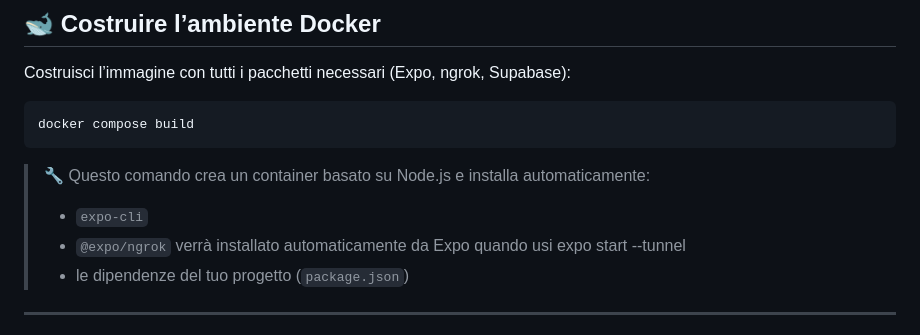
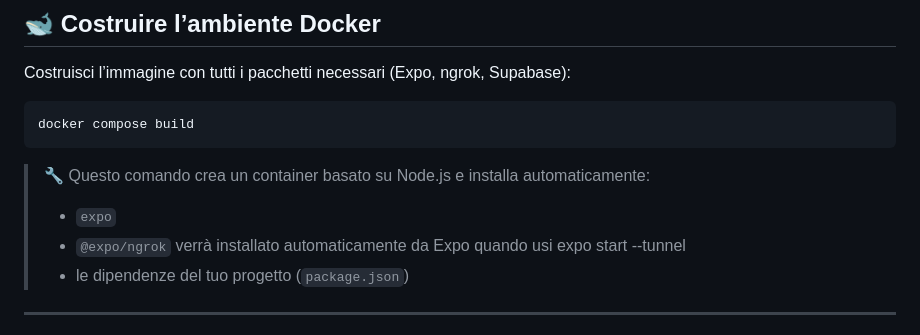
Before and after one commit to PIN-11-07/Turboo, a Markdown page: README.md, the part around the change. Rendered like a GitHub page.

Commit message:
Revise README installation instructions
Updated installation instructions for Node.js container.

```diff
--- a/README.md
+++ b/README.md
@@ -56,7 +56,7 @@ docker compose build
 
 > 🔧 Questo comando crea un container basato su Node.js e installa automaticamente:
 >
-> * `expo-cli`
+> * `expo`
 > * `@expo/ngrok` verrà installato automaticamente da Expo quando usi expo start --tunnel
 > * le dipendenze del tuo progetto (`package.json`)
 
```
